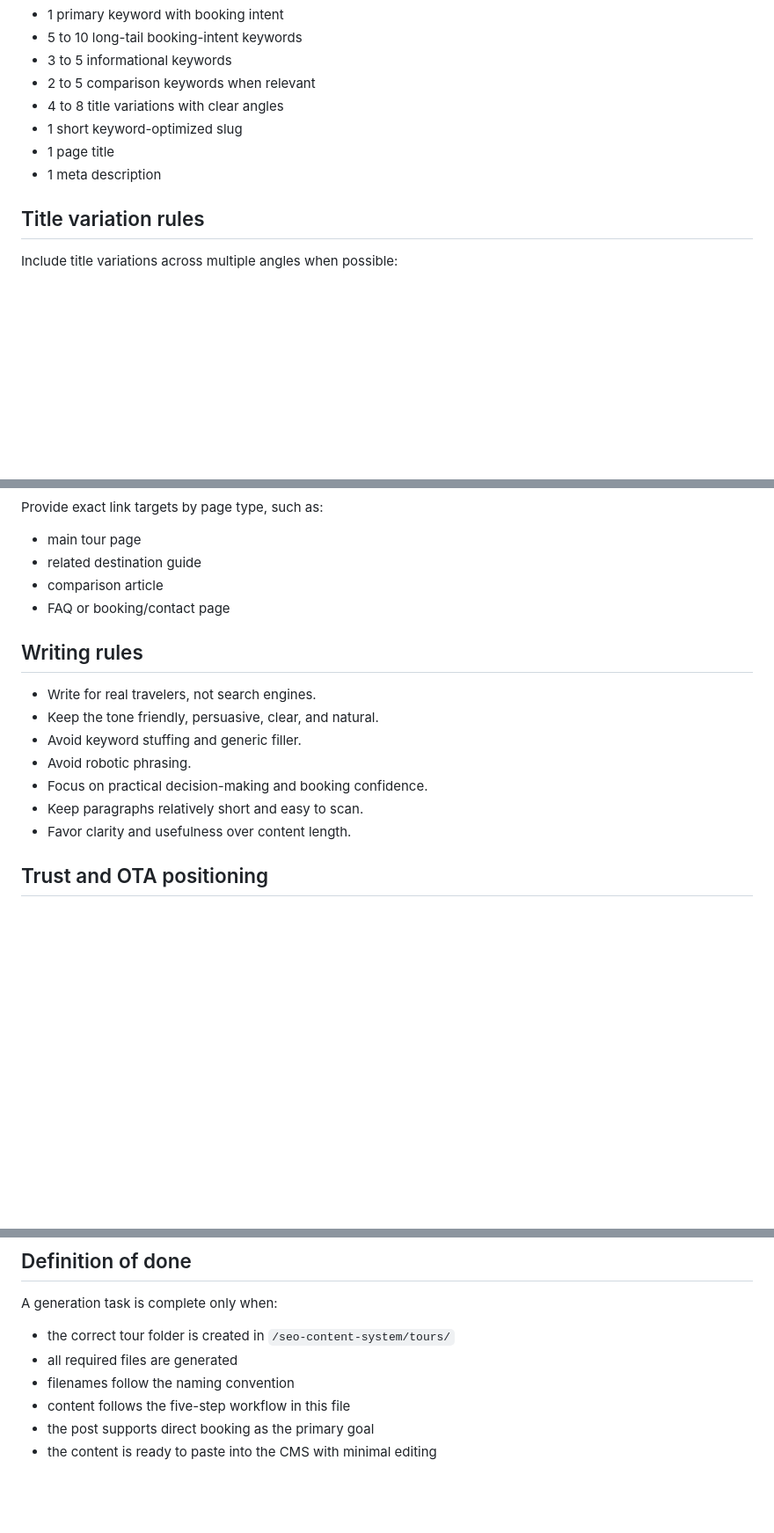
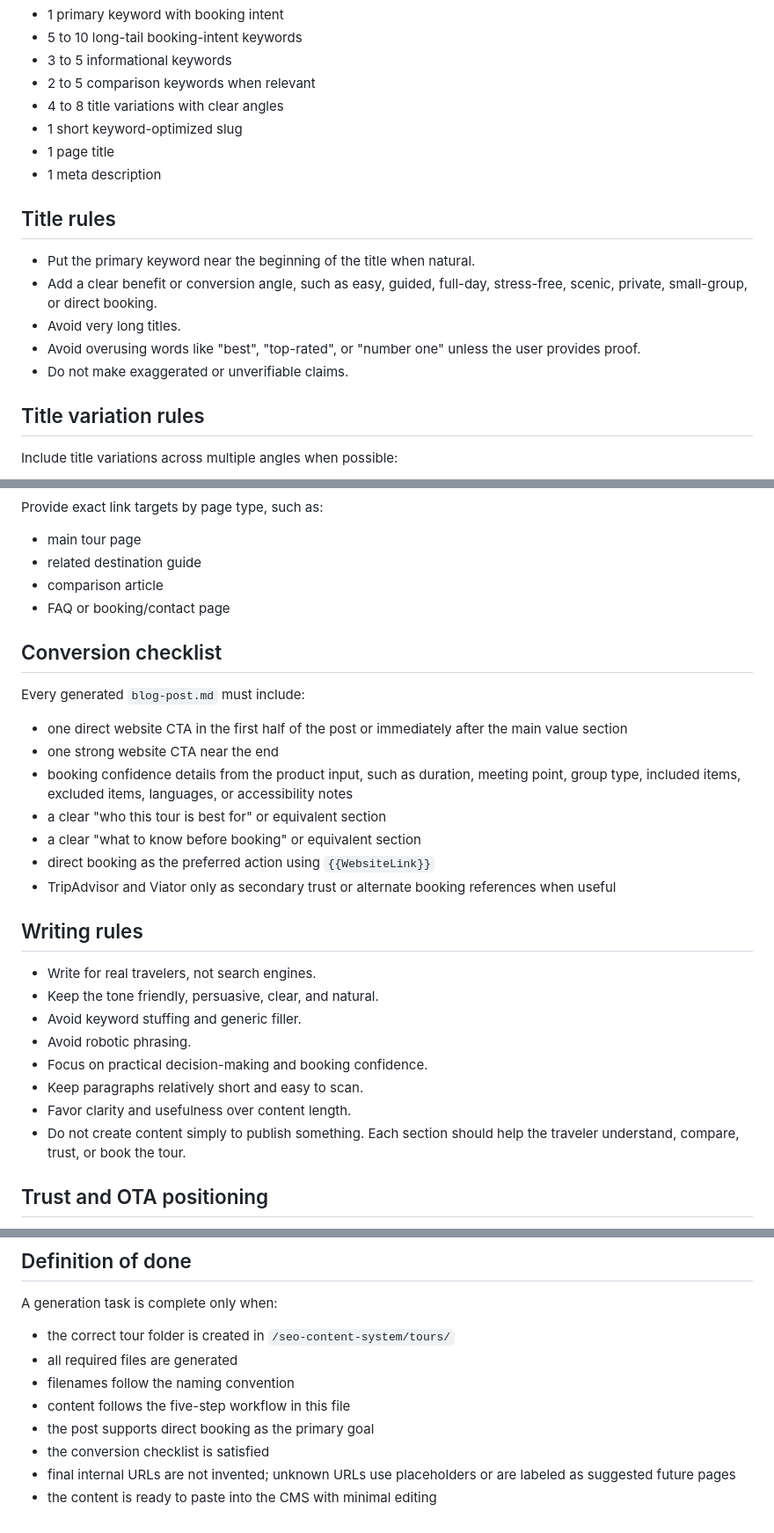
Before and after one commit to rezaeesjd/WebSage-Solutions, a Markdown page: seo-content-system/AGENTS.md, 3 parts joined by grey strips. Shown at 88% size. Drawn GitHub-style; blank space fills up the shorter version.

```diff
--- a/seo-content-system/AGENTS.md
+++ b/seo-content-system/AGENTS.md
@@ -127,6 +129,13 @@ For each tour request generate:
 - 1 page title
 - 1 meta description
 
+## Title rules
+- Put the primary keyword near the beginning of the title when natural.
+- Add a clear benefit or conversion angle, such as easy, guided, full-day, stress-free, scenic, private, small-group, or direct booking.
+- Avoid very long titles.
+- Avoid overusing words like "best", "top-rated", or "number one" unless the user provides proof.
+- Do not make exaggerated or unverifiable claims.
+
 ## Title variation rules
 Include title variations across multiple angles when possible:
 - direct booking angle
@@ -200,6 +209,16 @@ Provide exact link targets by page type, such as:
 - comparison article
 - FAQ or booking/contact page
 
+## Conversion checklist
+Every generated `blog-post.md` must include:
+- one direct website CTA in the first half of the post or immediately after the main value section
+- one strong website CTA near the end
+- booking confidence details from the product input, such as duration, meeting point, group type, included items, excluded items, languages, or accessibility notes
+- a clear "who this tour is best for" or equivalent section
+- a clear "what to know before booking" or equivalent section
+- direct booking as the preferred action using `{{WebsiteLink}}`
+- TripAdvisor and Viator only as secondary trust or alternate booking references when useful
+
 ## Writing rules
 - Write for real travelers, not search engines.
 - Keep the tone friendly, persuasive, clear, and natural.
@@ -208,6 +227,7 @@ Provide exact link targets by page type, such as:
 - Focus on practical decision-making and booking confidence.
 - Keep paragraphs relatively short and easy to scan.
 - Favor clarity and usefulness over content length.
+- Do not create content simply to publish something. Each section should help the traveler understand, compare, trust, or book the tour.
 
 ## Trust and OTA positioning
 - Encourage direct booking on the website first.
@@ -308,4 +364,6 @@ A generation task is complete only when:
 - filenames follow the naming convention
 - content follows the five-step workflow in this file
 - the post supports direct booking as the primary goal
+- the conversion checklist is satisfied
+- final internal URLs are not invented; unknown URLs use placeholders or are labeled as suggested future pages
 - the content is ready to paste into the CMS with minimal editing
```
Also changed, not shown: other parts of seo-content-system/AGENTS.md (+39 -1 lines).
